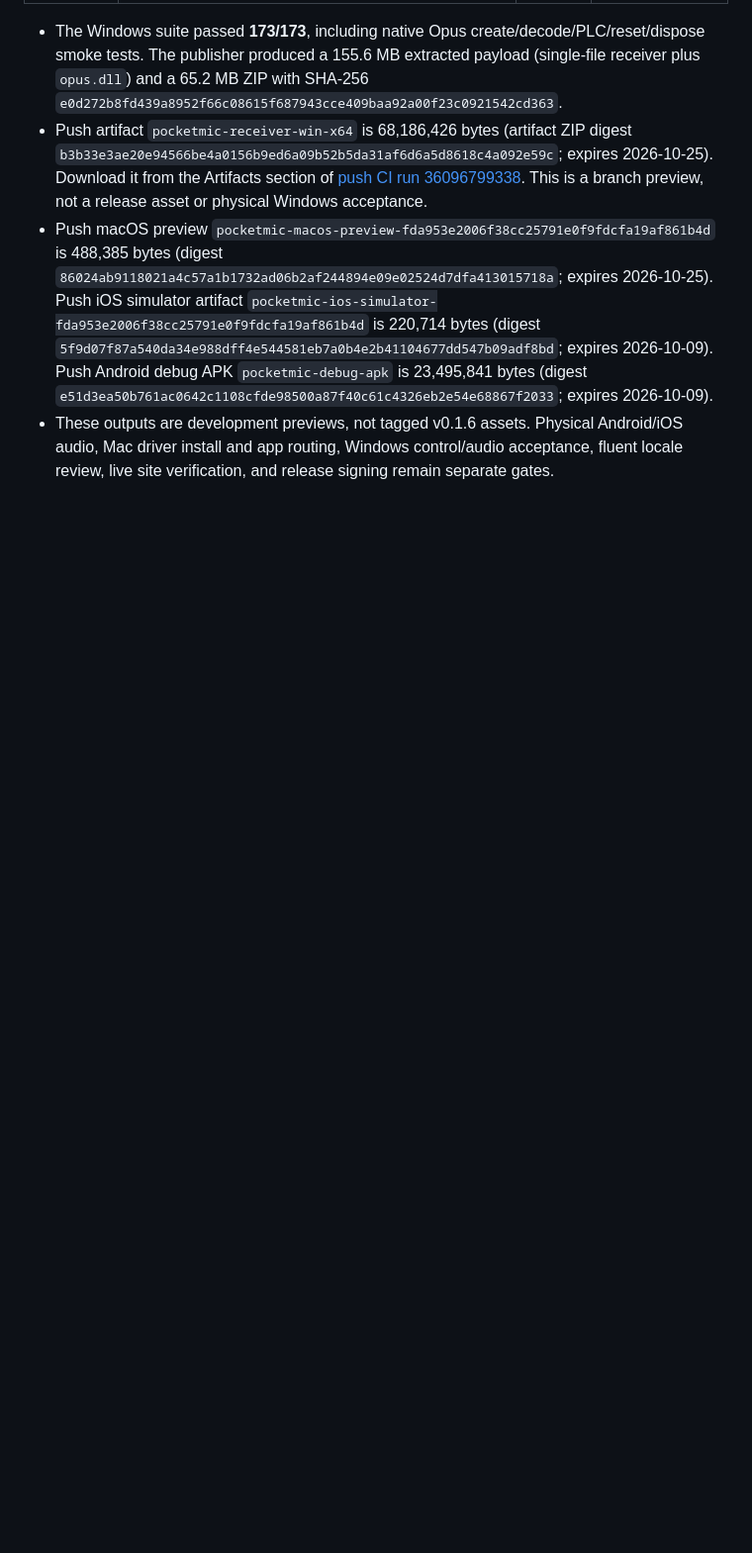
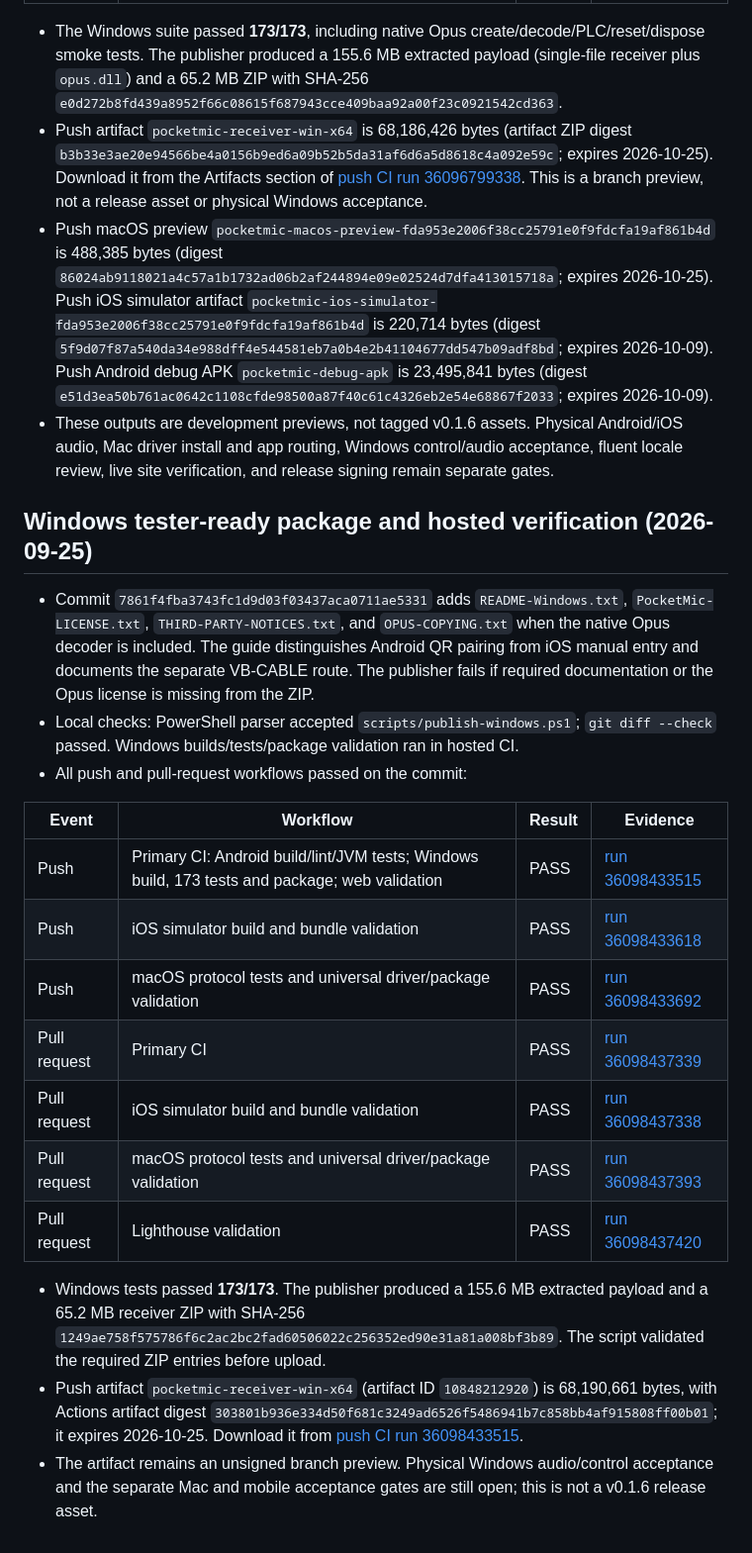
Before and after one commit to ryanspice/pocketmic-lan, a Markdown page: BUILD-EVIDENCE.md, the part around the change. Shown at 99% size. Rendered like a GitHub page; blank space fills up the shorter version.

Commit message:
docs(release): record tester-ready Windows artifact

```diff
--- a/BUILD-EVIDENCE.md
+++ b/BUILD-EVIDENCE.md
@@ -315,3 +315,23 @@ libopus 1.5.2 is pinned at SHA-256 `65c1d2f78b9f2fb20082c38cbe47c951ad5839345876
 - Push artifact `pocketmic-receiver-win-x64` is 68,186,426 bytes (artifact ZIP digest `b3b33e3ae20e94566be4a0156b9ed6a09b52b5da31af6d6a5d8618c4a092e59c`; expires 2026-10-25). Download it from the Artifacts section of [push CI run 36096799338](https://github.com/ryanspice/pocketmic-lan/actions/runs/36096799338). This is a branch preview, not a release asset or physical Windows acceptance.
 - Push macOS preview `pocketmic-macos-preview-fda953e2006f38cc25791e0f9fdcfa19af861b4d` is 488,385 bytes (digest `86024ab9118021a4c57a1b1732ad06b2af244894e09e02524d7dfa413015718a`; expires 2026-10-25). Push iOS simulator artifact `pocketmic-ios-simulator-fda953e2006f38cc25791e0f9fdcfa19af861b4d` is 220,714 bytes (digest `5f9d07f87a540da34e988dff4e544581eb7a0b4e2b41104677dd547b09adf8bd`; expires 2026-10-09). Push Android debug APK `pocketmic-debug-apk` is 23,495,841 bytes (digest `e51d3ea50b761ac0642c1108cfde98500a87f40c61c4326eb2e54e68867f2033`; expires 2026-10-09).
 - These outputs are development previews, not tagged v0.1.6 assets. Physical Android/iOS audio, Mac driver install and app routing, Windows control/audio acceptance, fluent locale review, live site verification, and release signing remain separate gates.
+
+## Windows tester-ready package and hosted verification (2026-09-25)
+
+- Commit `7861f4fba3743fc1d9d03f03437aca0711ae5331` adds `README-Windows.txt`, `PocketMic-LICENSE.txt`, `THIRD-PARTY-NOTICES.txt`, and `OPUS-COPYING.txt` when the native Opus decoder is included. The guide distinguishes Android QR pairing from iOS manual entry and documents the separate VB-CABLE route. The publisher fails if required documentation or the Opus license is missing from the ZIP.
+- Local checks: PowerShell parser accepted `scripts/publish-windows.ps1`; `git diff --check` passed. Windows builds/tests/package validation ran in hosted CI.
+- All push and pull-request workflows passed on the commit:
+
+| Event | Workflow | Result | Evidence |
+|---|---|---|---|
+| Push | Primary CI: Android build/lint/JVM tests; Windows build, 173 tests and package; web validation | PASS | [run 36098433515](https://github.com/ryanspice/pocketmic-lan/actions/runs/36098433515) |
+| Push | iOS simulator build and bundle validation | PASS | [run 36098433618](https://github.com/ryanspice/pocketmic-lan/actions/runs/36098433618) |
+| Push | macOS protocol tests and universal driver/package validation | PASS | [run 36098433692](https://github.com/ryanspice/pocketmic-lan/actions/runs/36098433692) |
+| Pull request | Primary CI | PASS | [run 36098437339](https://github.com/ryanspice/pocketmic-lan/actions/runs/36098437339) |
+| Pull request | iOS simulator build and bundle validation | PASS | [run 36098437338](https://github.com/ryanspice/pocketmic-lan/actions/runs/36098437338) |
+| Pull request | macOS protocol tests and universal driver/package validation | PASS | [run 36098437393](https://github.com/ryanspice/pocketmic-lan/actions/runs/36098437393) |
+| Pull request | Lighthouse validation | PASS | [run 36098437420](https://github.com/ryanspice/pocketmic-lan/actions/runs/36098437420) |
+
+- Windows tests passed **173/173**. The publisher produced a 155.6 MB extracted payload and a 65.2 MB receiver ZIP with SHA-256 `1249ae758f575786f6c2ac2bc2fad60506022c256352ed90e31a81a008bf3b89`. The script validated the required ZIP entries before upload.
+- Push artifact `pocketmic-receiver-win-x64` (artifact ID `10848212920`) is 68,190,661 bytes, with Actions artifact digest `303801b936e334d50f681c3249ad6526f5486941b7c858bb4af915808ff00b01`; it expires 2026-10-25. Download it from [push CI run 36098433515](https://github.com/ryanspice/pocketmic-lan/actions/runs/36098433515).
+- The artifact remains an unsigned branch preview. Physical Windows audio/control acceptance and the separate Mac and mobile acceptance gates are still open; this is not a v0.1.6 release asset.
```
Also changed, not shown: MASTER-PLAN.md (+1 -1 lines).
